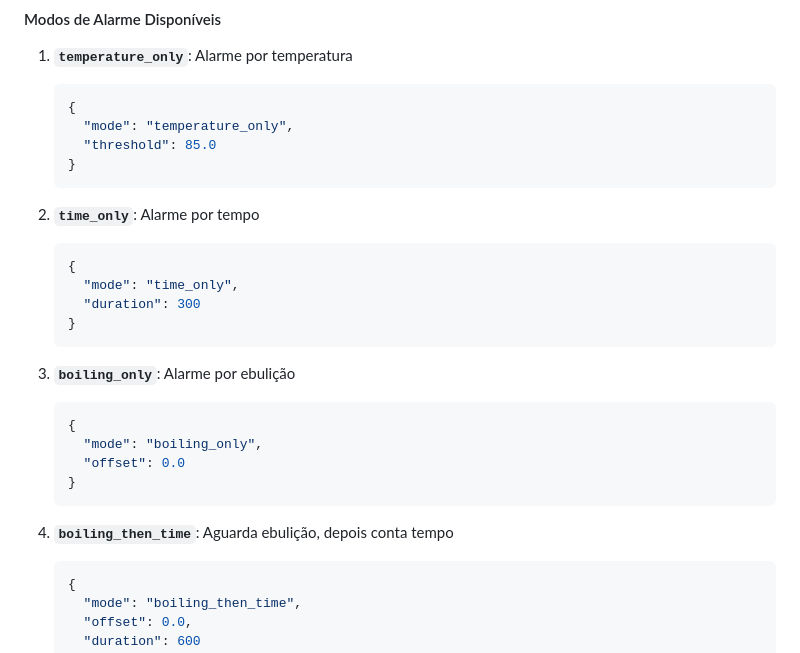
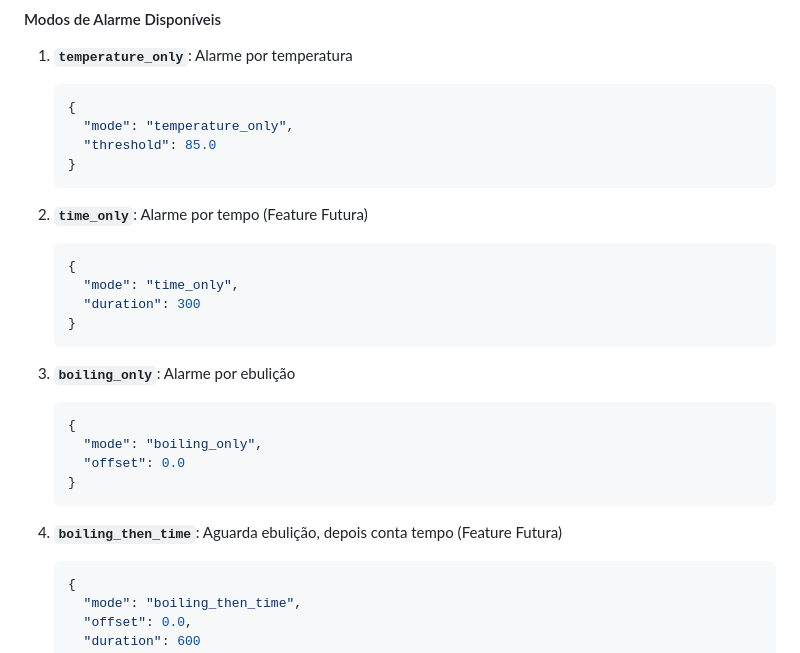
Before and after one commit to MarceloHOPV/Smart-Thermometer-IoT, a Markdown page: README.md, the part around the change. Drawn GitHub-style.

````diff
--- a/README.md
+++ b/README.md
@@ -189,7 +189,7 @@ Content-Type: application/json
    }
    ```
 
-2. **`time_only`**: Alarme por tempo
+2. **`time_only`**: Alarme por tempo (Feature Futura)
    ```json
    {
      "mode": "time_only",
@@ -205,7 +205,7 @@ Content-Type: application/json
    }
    ```
 
-4. **`boiling_then_time`**: Aguarda ebulição, depois conta tempo
+4. **`boiling_then_time`**: Aguarda ebulição, depois conta tempo (Feature Futura)
    ```json
    {
      "mode": "boiling_then_time",
````
